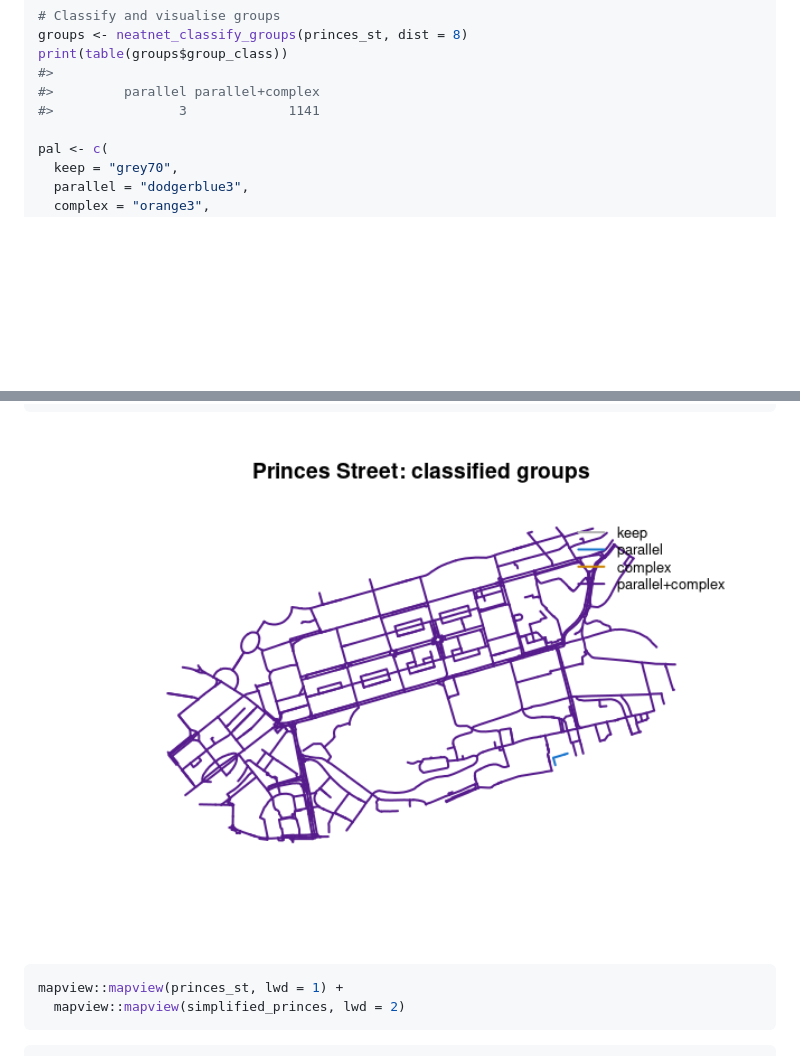
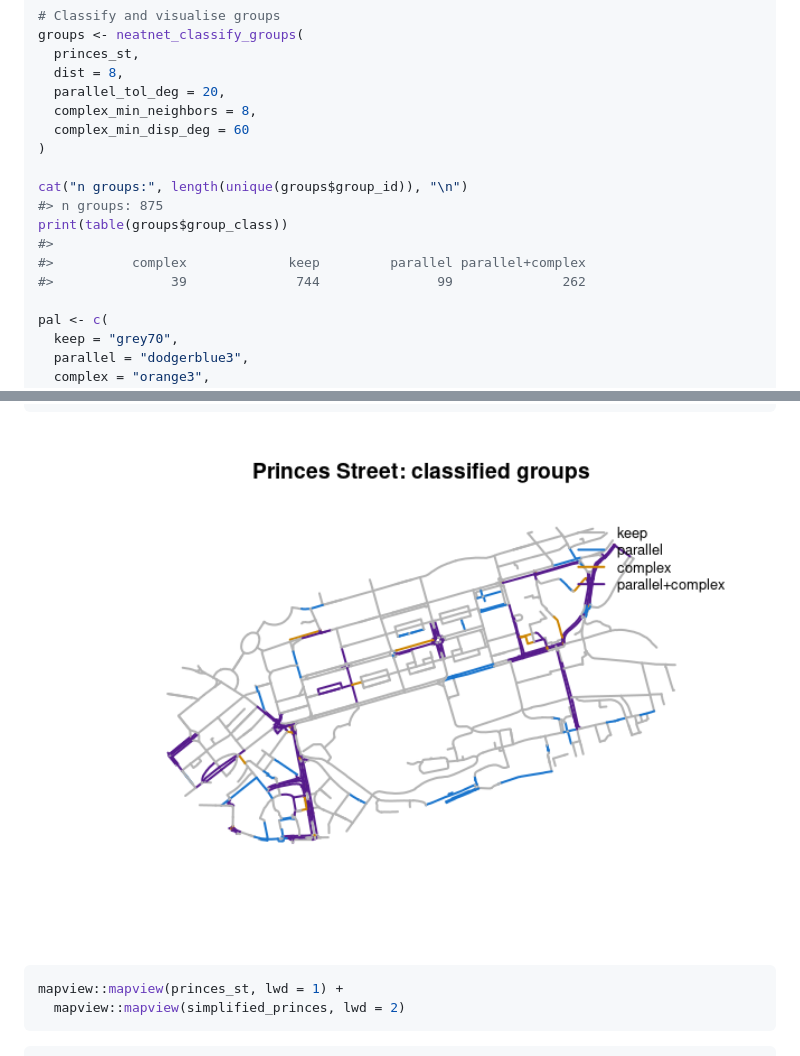
Before and after one commit to Robinlovelace/neatnet, a Markdown page: README.md, 2 parts joined by grey strips. GitHub-like rendering; pictures changed too: man/figures/README-princes-street-groups-1.png; blank space fills up the shorter version.

Commit message:
Classifier: disjoint parallel groups + benchmark

````diff
--- a/README.md
+++ b/README.md
@@ -126,11 +126,20 @@ plot(st_geometry(simplified_princes), col = "red", lwd = 2, add = TRUE)
 
 ``` r
 # Classify and visualise groups
-groups <- neatnet_classify_groups(princes_st, dist = 8)
+groups <- neatnet_classify_groups(
+  princes_st,
+  dist = 8,
+  parallel_tol_deg = 20,
+  complex_min_neighbors = 8,
+  complex_min_disp_deg = 60
+)
+
+cat("n groups:", length(unique(groups$group_id)), "\n")
+#> n groups: 875
 print(table(groups$group_class))
 #>
-#>         parallel parallel+complex
-#>                3             1141
+#>          complex             keep         parallel parallel+complex
+#>               39              744               99              262
 
 pal <- c(
   keep = "grey70",
````
Also changed, not shown: 5 other files.
